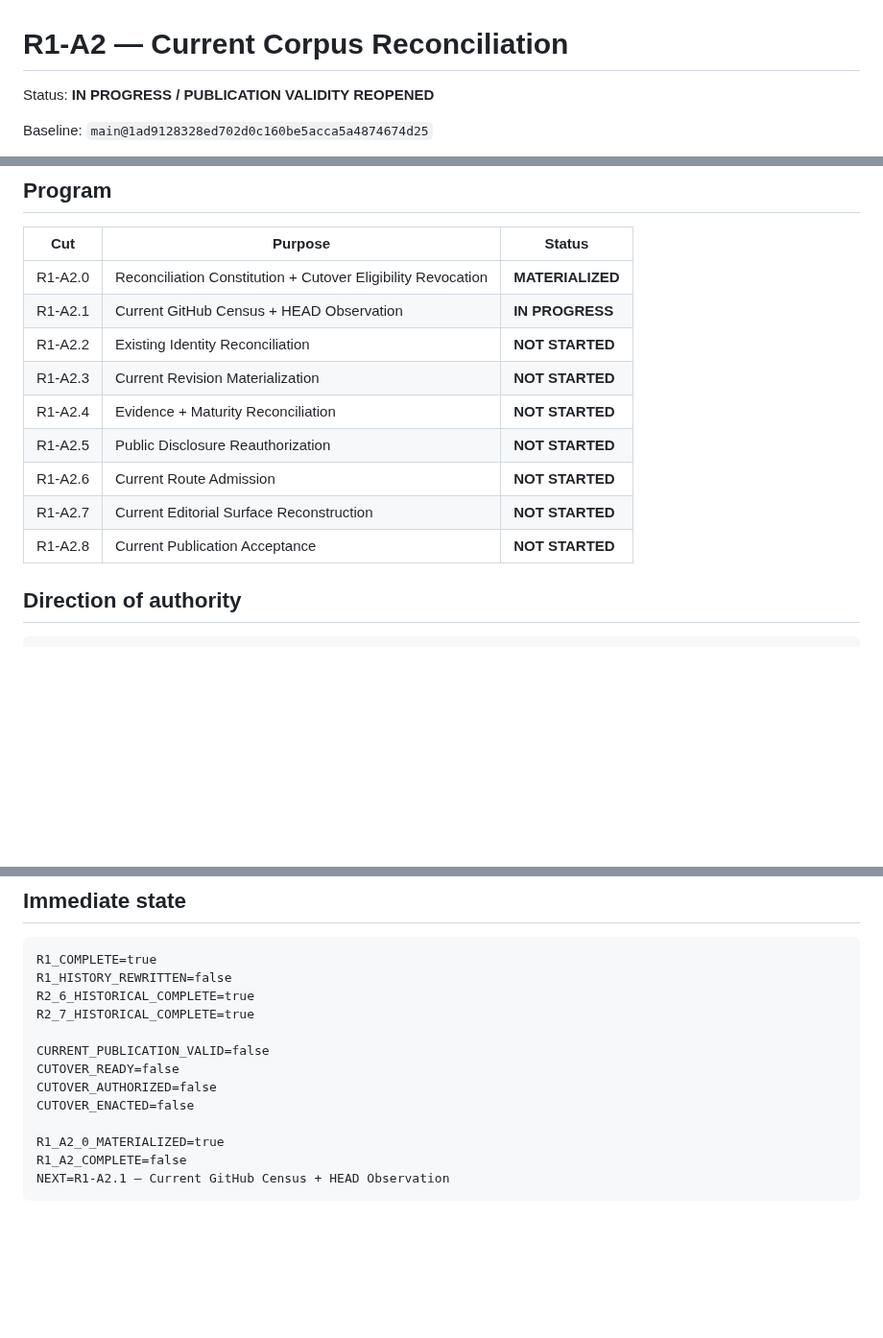
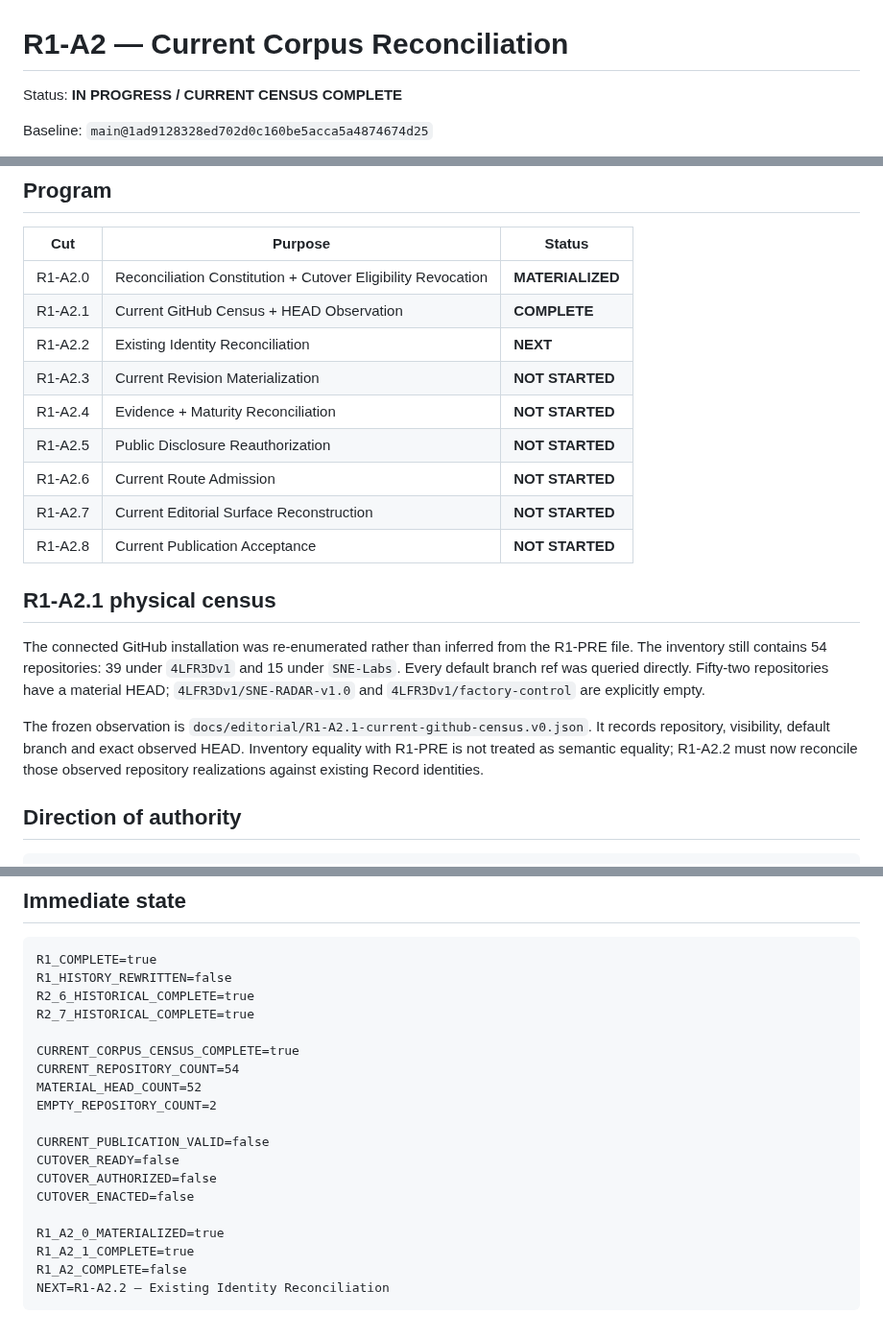
Before and after one commit to 4LFR3Dv1/Portfolio, a Markdown page: docs/editorial/R1-A2-current-corpus-reconciliation.md, 3 parts joined by grey strips. Shown at 96% size. Drawn GitHub-style; blank space fills up the shorter version.

Commit message:
Close R1-A2.1 current corpus HEAD observation

````diff
--- a/docs/editorial/R1-A2-current-corpus-reconciliation.md
+++ b/docs/editorial/R1-A2-current-corpus-reconciliation.md
@@ -1,6 +1,6 @@
 # R1-A2 — Current Corpus Reconciliation
 
-Status: **IN PROGRESS / PUBLICATION VALIDITY REOPENED**
+Status: **IN PROGRESS / CURRENT CENSUS COMPLETE**
 
 Baseline: `main@1ad9128328ed702d0c160be5acca5a4874674d25`
 
@@ -44,14 +44,20 @@ R2.7 remains historical evidence about the exact specimen it witnessed. It is no
 | Cut | Purpose | Status |
 | --- | --- | --- |
 | R1-A2.0 | Reconciliation Constitution + Cutover Eligibility Revocation | **MATERIALIZED** |
-| R1-A2.1 | Current GitHub Census + HEAD Observation | **IN PROGRESS** |
-| R1-A2.2 | Existing Identity Reconciliation | **NOT STARTED** |
+| R1-A2.1 | Current GitHub Census + HEAD Observation | **COMPLETE** |
+| R1-A2.2 | Existing Identity Reconciliation | **NEXT** |
 | R1-A2.3 | Current Revision Materialization | **NOT STARTED** |
 | R1-A2.4 | Evidence + Maturity Reconciliation | **NOT STARTED** |
 | R1-A2.5 | Public Disclosure Reauthorization | **NOT STARTED** |
 | R1-A2.6 | Current Route Admission | **NOT STARTED** |
 | R1-A2.7 | Current Editorial Surface Reconstruction | **NOT STARTED** |
 | R1-A2.8 | Current Publication Acceptance | **NOT STARTED** |
+
+## R1-A2.1 physical census
+
+The connected GitHub installation was re-enumerated rather than inferred from the R1-PRE file. The inventory still contains 54 repositories: 39 under `4LFR3Dv1` and 15 under `SNE-Labs`. Every default branch ref was queried directly. Fifty-two repositories have a material HEAD; `4LFR3Dv1/SNE-RADAR-v1.0` and `4LFR3Dv1/factory-control` are explicitly empty.
+
+The frozen observation is `docs/editorial/R1-A2.1-current-github-census.v0.json`. It records repository, visibility, default branch and exact observed HEAD. Inventory equality with R1-PRE is not treated as semantic equality; R1-A2.2 must now reconcile those observed repository realizations against existing Record identities.
 
 ## Direction of authority
 
@@ -89,12 +95,18 @@ R1_HISTORY_REWRITTEN=false
 R2_6_HISTORICAL_COMPLETE=true
 R2_7_HISTORICAL_COMPLETE=true
 
+CURRENT_CORPUS_CENSUS_COMPLETE=true
+CURRENT_REPOSITORY_COUNT=54
+MATERIAL_HEAD_COUNT=52
+EMPTY_REPOSITORY_COUNT=2
+
 CURRENT_PUBLICATION_VALID=false
 CUTOVER_READY=false
 CUTOVER_AUTHORIZED=false
 CUTOVER_ENACTED=false
 
 R1_A2_0_MATERIALIZED=true
+R1_A2_1_COMPLETE=true
 R1_A2_COMPLETE=false
-NEXT=R1-A2.1 — Current GitHub Census + HEAD Observation
+NEXT=R1-A2.2 — Existing Identity Reconciliation
 ```
````
